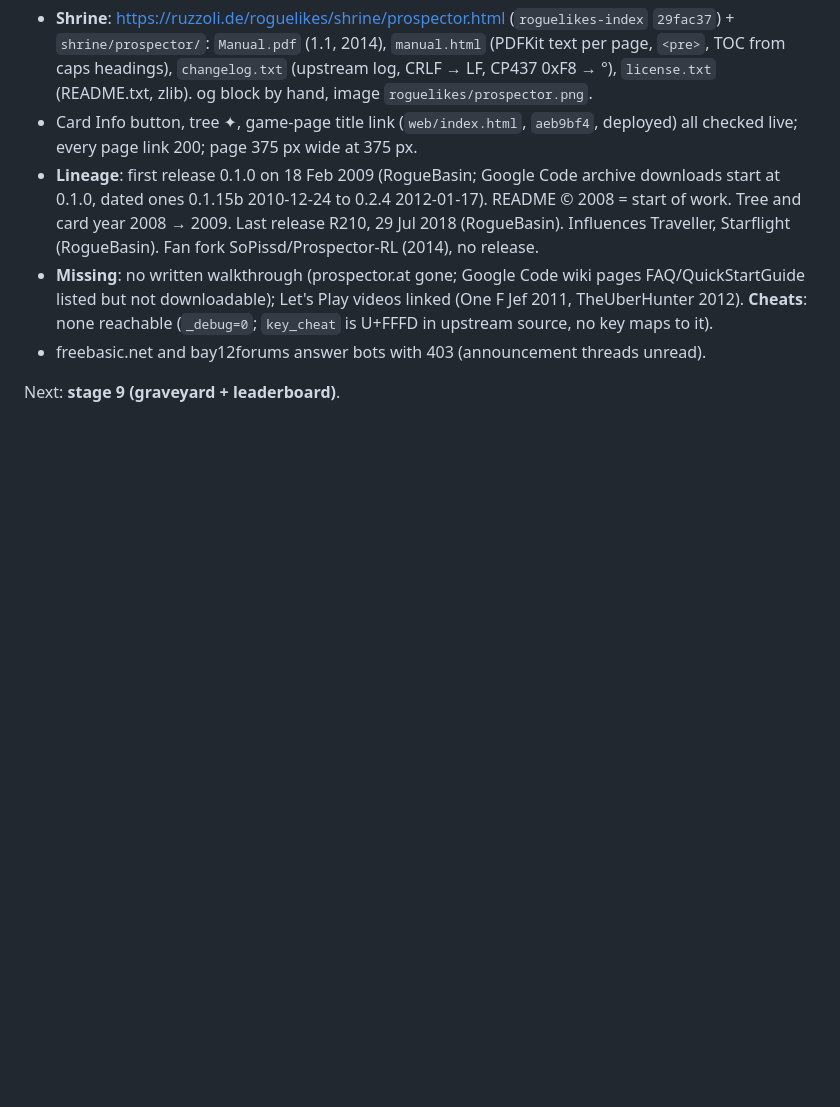
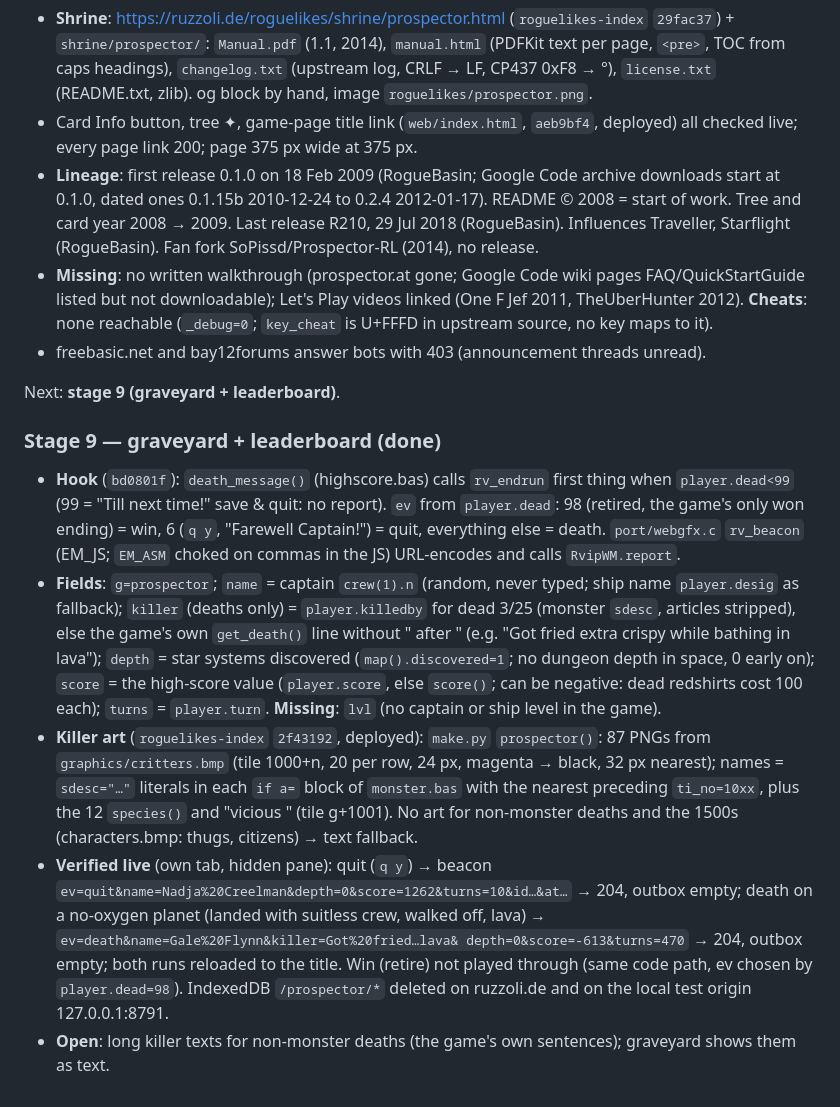
Before and after one commit to memmaker/prospector, a Markdown page: HANDOVER.md, the part around the change. Rendered like a GitHub page; blank space fills up the shorter version.

Commit message:
RVIP: stage 9 graveyard + leaderboard: handover
Co-Authored-By: Claude Fable 5.1 <noreply@anthropic.com>

```diff
--- a/HANDOVER.md
+++ b/HANDOVER.md
@@ -611,3 +611,38 @@ web.archive.org). Card image for the og block: `roguelikes/prospector.png`.
   unread).
 
 Next: **stage 9 (graveyard + leaderboard)**.
+
+### Stage 9 — graveyard + leaderboard (done)
+
+- **Hook** (`bd0801f`): `death_message()` (highscore.bas) calls `rv_endrun`
+  first thing when `player.dead<99` (99 = "Till next time!" save & quit: no
+  report). `ev` from `player.dead`: 98 (retired, the game's only won ending)
+  = win, 6 (`q y`, "Farewell Captain!") = quit, everything else = death.
+  `port/webgfx.c` `rv_beacon` (EM_JS; `EM_ASM` choked on commas in the JS)
+  URL-encodes and calls `RvipWM.report`.
+- **Fields**: `g=prospector`; `name` = captain `crew(1).n` (random, never
+  typed; ship name `player.desig` as fallback); `killer` (deaths only) =
+  `player.killedby` for dead 3/25 (monster `sdesc`, articles stripped), else
+  the game's own `get_death()` line without " after <time>" (e.g. "Got fried
+  extra crispy while bathing in lava"); `depth` = star systems discovered
+  (`map().discovered=1`; no dungeon depth in space, 0 early on); `score` =
+  the high-score value (`player.score`, else `score()`; can be negative:
+  dead redshirts cost 100 each); `turns` = `player.turn`. **Missing**: `lvl`
+  (no captain or ship level in the game).
+- **Killer art** (`roguelikes-index` `2f43192`, deployed): `make.py`
+  `prospector()`: 87 PNGs from `graphics/critters.bmp` (tile 1000+n, 20 per
+  row, 24 px, magenta → black, 32 px nearest); names = `sdesc="…"` literals
+  in each `if a=` block of `monster.bas` with the nearest preceding
+  `ti_no=10xx`, plus the 12 `species()` and "vicious <species>" (tile
+  g+1001). No art for non-monster deaths and the 1500s (characters.bmp:
+  thugs, citizens) → text fallback.
+- **Verified live** (own tab, hidden pane): quit (`q y`) → beacon
+  `ev=quit&name=Nadja%20Creelman&depth=0&score=1262&turns=10&id…&at…` → 204,
+  outbox empty; death on a no-oxygen planet (landed with suitless crew,
+  walked off, lava) → `ev=death&name=Gale%20Flynn&killer=Got%20fried…lava&
+  depth=0&score=-613&turns=470` → 204, outbox empty; both runs reloaded to
+  the title. Win (retire) not played through (same code path, ev chosen by
+  `player.dead=98`). IndexedDB `/prospector/*` deleted on ruzzoli.de and on
+  the local test origin 127.0.0.1:8791.
+- **Open**: long killer texts for non-monster deaths (the game's own
+  sentences); graveyard shows them as text.
```
